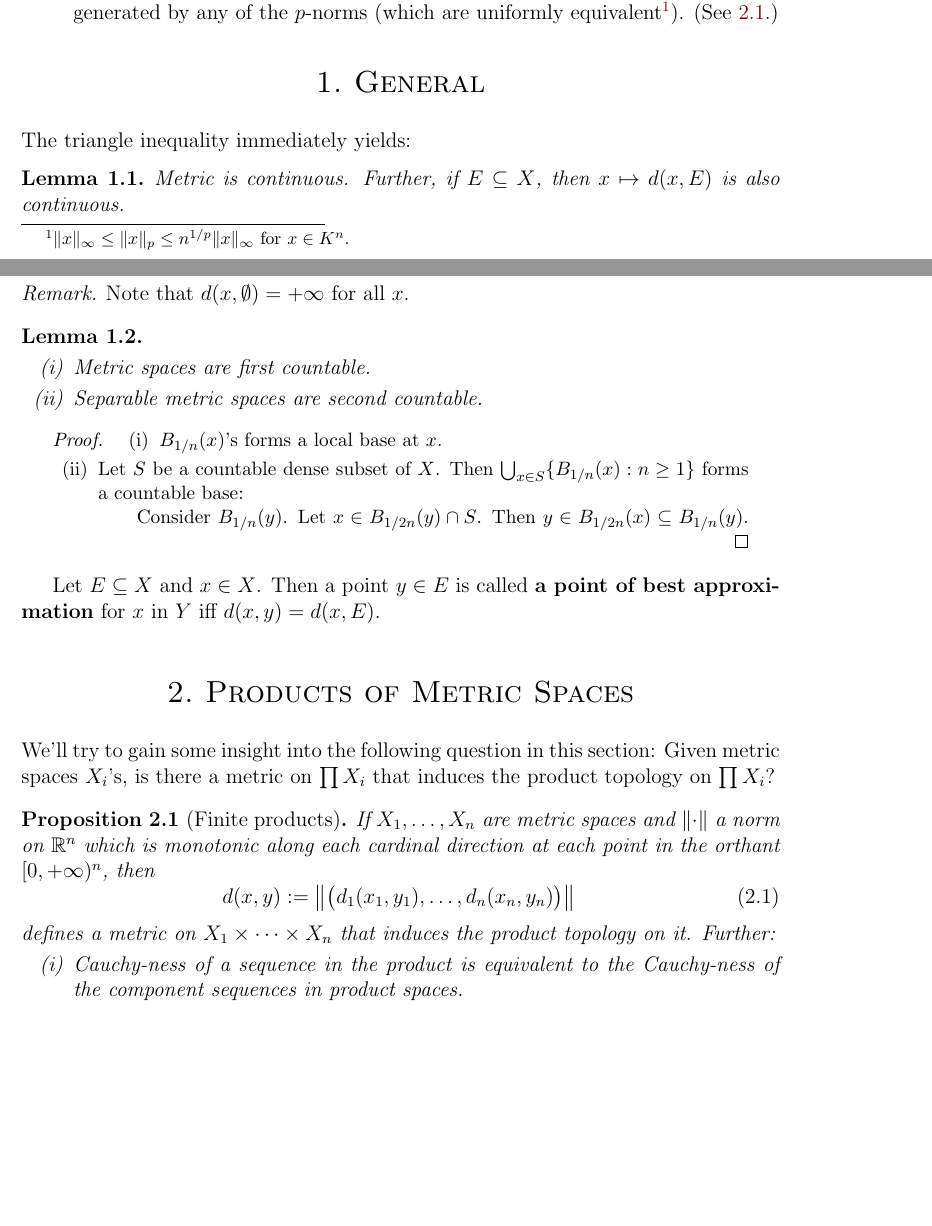
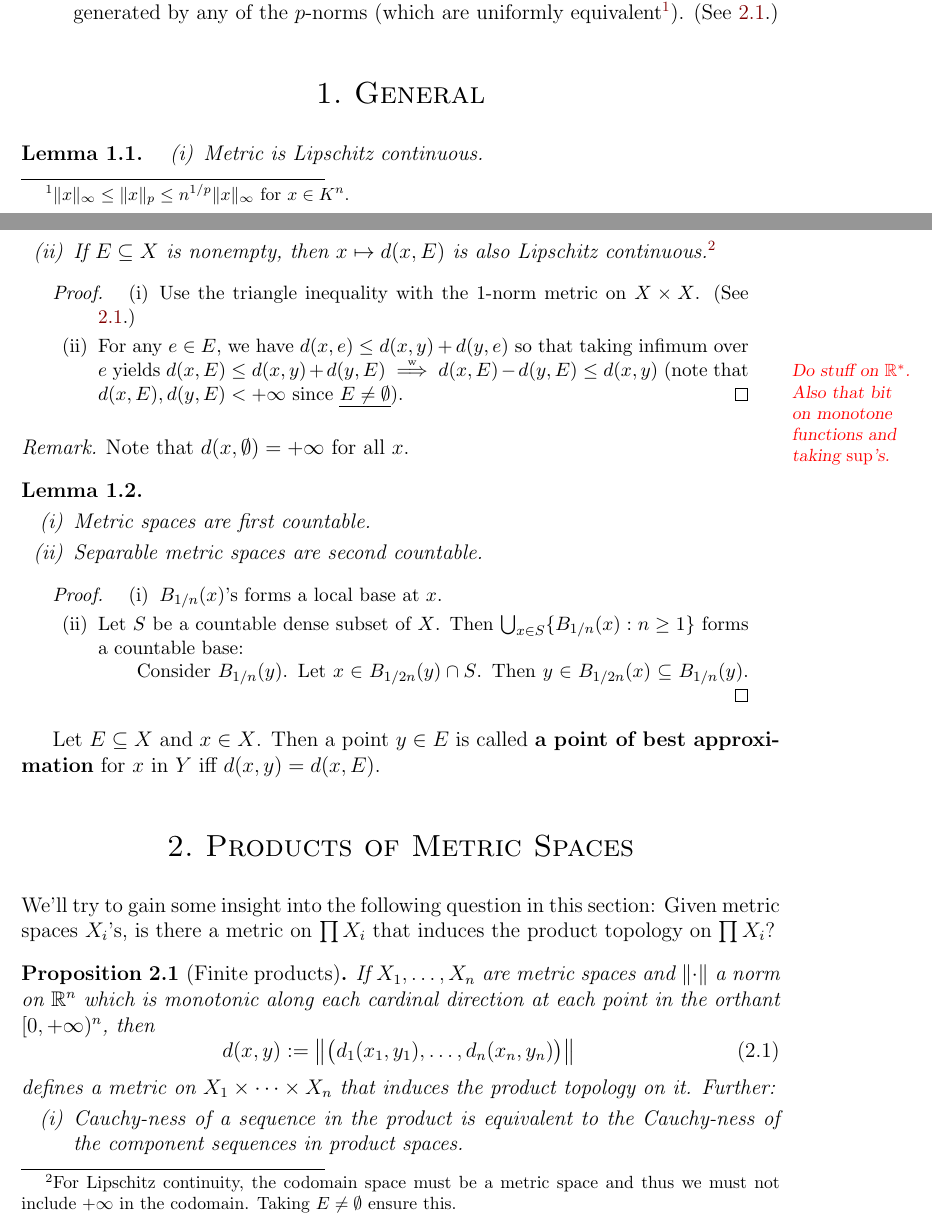
Before and after one commit to dense-set/top-metr, a LaTeX thesis (master.tex, which reads metric.tex): two parts of pages 17 and 18 of 31, joined at a grey line, cut so that both start at the same text, the shorter picture padded with empty space. The pictures show the PDF file master.pdf that the author committed with the source.

Commit message:
Metric is Lipschitz

```diff
--- a/metric.tex
+++ b/metric.tex
@@ -35,11 +35,25 @@
 
 \section{General}
 
-	The triangle inequality immediately yields:
+	\begin{lem}
+		\begin{mylist}
+			\item Metric is Lipschitz continuous.
 
-	\begin{lem}
-		Metric is continuous. Further, if $E\subseteq X$, then $x\mapsto d(x, E)$ is also continuous.
+			\item If $E\subseteq X$ is nonempty, then $x\mapsto d(x, E)$ is also Lipschitz continuous.\footnote{
+				For Lipschitz continuity, the codomain space must be a metric space and thus we must not include $+\infty$ in the codomain. Taking $E\ne\emptyset$ ensure this.
+			}
+		\end{mylist}
 	\end{lem}
+
+	\begin{proof}
+		\begin{mylist}
+			\item Use the triangle inequality with the $1$-norm metric on $X\times X$. (See \myRef{PRP: finite prod of metr spaces is metrizable}.)
+
+			\item For any $e\in E$, we have $d(x, e)\le d(x, y) + d(y, e)$ so that taking infimum over $e$ yields $d(x, E)\le d(x, y) + d(y, E)$\myMargin{
+				Do stuff on $\mathbb R^*$. Also that bit on monotone functions and taking $\sup$'s.
+			} $\wimplies d(x, E) - d(y, E)\le d(x, y)$ (note that $d(x, E), d(y, E) < +\infty$ since \uline{$E\ne \emptyset$}).\qedhere
+		\end{mylist}
+	\end{proof}
 
 	\begin{rmk}
 		Note that $d(x, \emptyset) = +\infty$ for all $x$.
```
Also changed, not shown: master.pdf.
